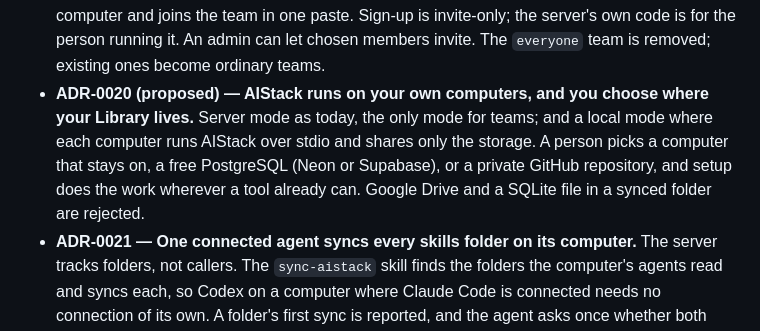
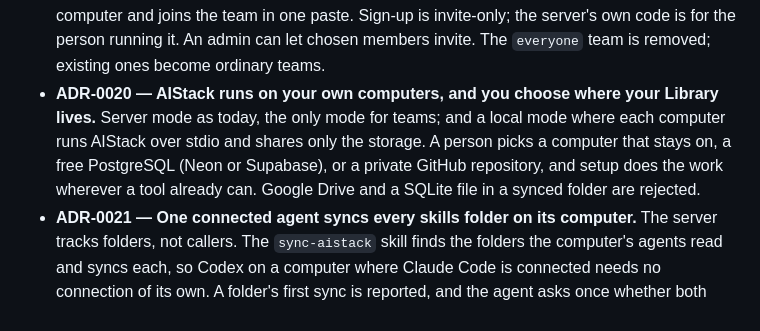
Before and after one commit to dchristopoulos/AIStack, a Markdown page: docs/DESIGN.md, the part around the change. GitHub-like rendering.

```diff
--- a/docs/DESIGN.md
+++ b/docs/DESIGN.md
@@ -59,7 +59,7 @@ No FastAPI and no frontend framework: the dashboard is one HTML file with its ow
 - **ADR-0017 — The dashboard is served by the server, and a link from chat signs you in.** Same process, same services, no second framework, no build step, no passwords.
 - **ADR-0018 — One account for every coding agent on a computer, Codex first.** A harness is a named skills folder: `claude_code` (`~/.claude/skills`) or `agents` (`~/.agents/skills`, read by Codex, Gemini CLI, Kimi Code, Cursor, Copilot CLI, opencode and Amp). A skill is placed per computer and harness, each placement its own decision, so the reconciliation table is unchanged and applies per folder. One token per computer. Setup offers a session-start hook that tells the agent to sync. Projects, tools without `SKILL.md`, and a generic resource model are left out.
 - **ADR-0019 — Invites are the way in.** A team invite link creates the account, registers the computer and joins the team in one paste. Sign-up is invite-only; the server's own code is for the person running it. An admin can let chosen members invite. The `everyone` team is removed; existing ones become ordinary teams.
-- **ADR-0020 (proposed) — AIStack runs on your own computers, and you choose where your Library lives.** Server mode as today, the only mode for teams; and a local mode where each computer runs AIStack over stdio and shares only the storage. A person picks a computer that stays on, a free PostgreSQL (Neon or Supabase), or a private GitHub repository, and setup does the work wherever a tool already can. Google Drive and a SQLite file in a synced folder are rejected.
+- **ADR-0020 — AIStack runs on your own computers, and you choose where your Library lives.** Server mode as today, the only mode for teams; and a local mode where each computer runs AIStack over stdio and shares only the storage. A person picks a computer that stays on, a free PostgreSQL (Neon or Supabase), or a private GitHub repository, and setup does the work wherever a tool already can. Google Drive and a SQLite file in a synced folder are rejected.
 - **ADR-0021 — One connected agent syncs every skills folder on its computer.** The server tracks folders, not callers. The `sync-aistack` skill finds the folders the computer's agents read and syncs each, so Codex on a computer where Claude Code is connected needs no connection of its own. A folder's first sync is reported, and the agent asks once whether both folders should hold the same skills. Setup runs from Claude Code or Codex.
 
 ## 4. What is built
```
Also changed, not shown: docs/adr/0020-local-mode-and-where-the-library-lives.md (+1 -1 lines).
